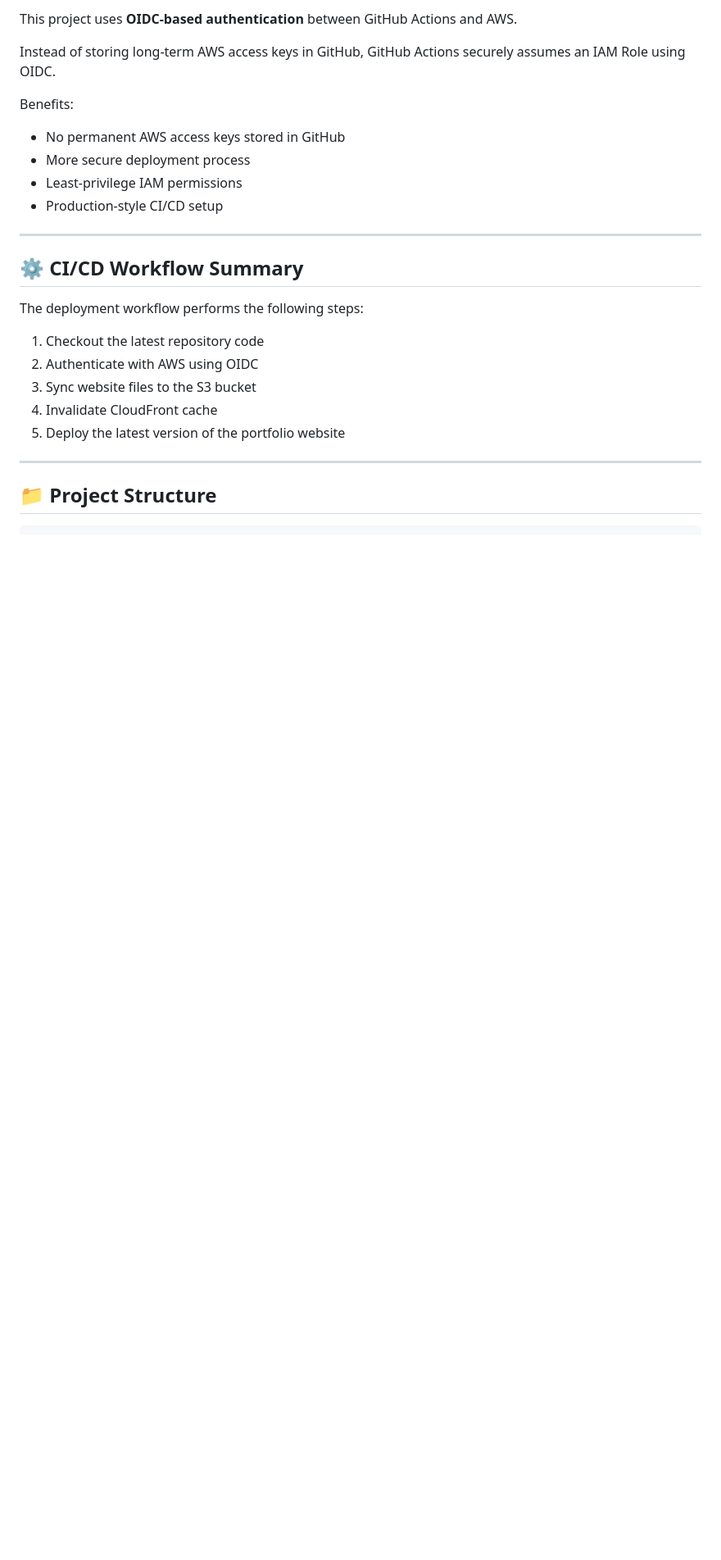
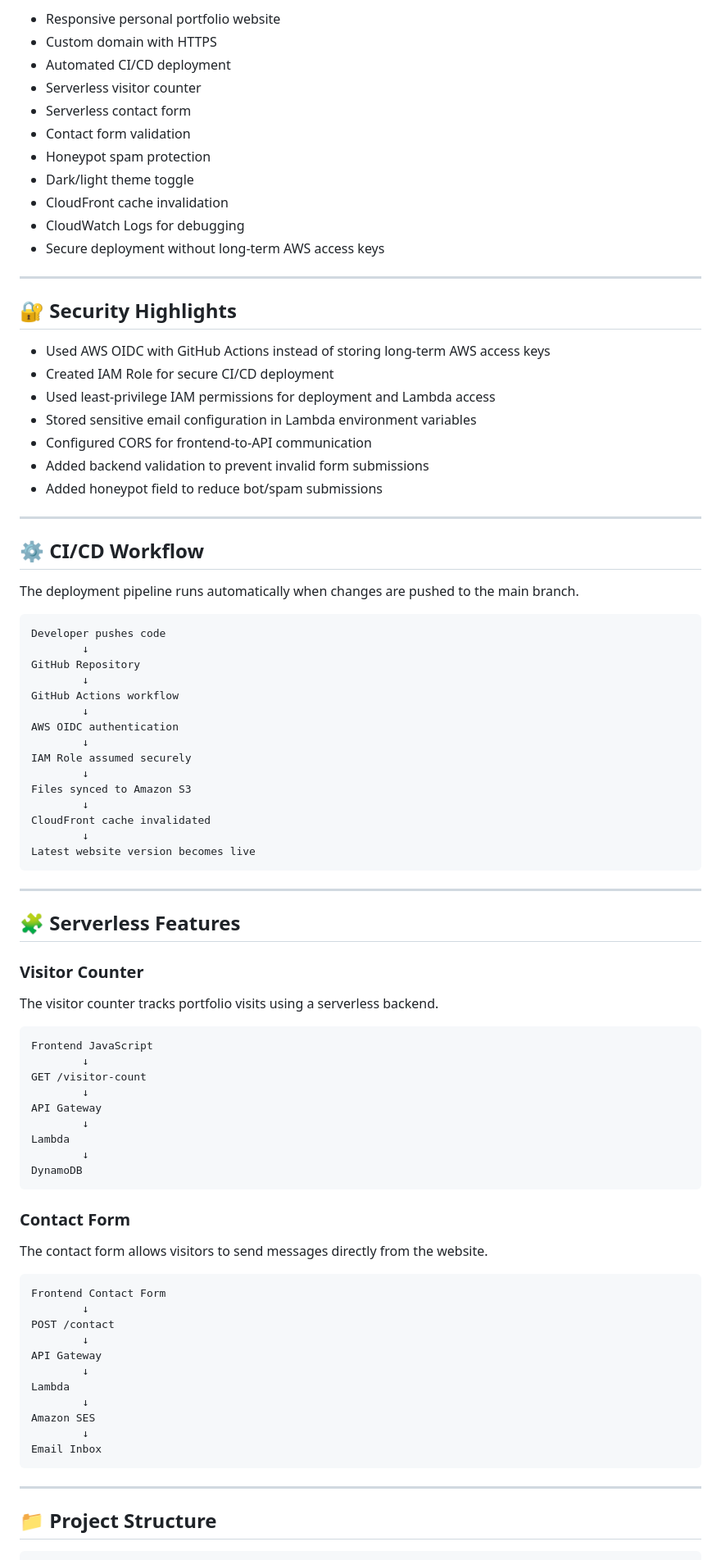
Before and after one commit to jahid2600/aws-cloud-portfolio, a Markdown page: README.md, the part around one of its changes. Shown at 82% size. Drawn GitHub-style; blank space fills up the shorter version.

````diff
--- a/README.md
+++ b/README.md
@@ -105,26 +155,89 @@ Whenever code is pushed to the main branch, GitHub Actions securely authenticate
 
-This project uses **OIDC-based authentication** between GitHub Actions and AWS.
-
-Instead of storing long-term AWS access keys in GitHub, GitHub Actions securely assumes an IAM Role using OIDC.
-
-Benefits:
-
-* No permanent AWS access keys stored in GitHub
-* More secure deployment process
-* Least-privilege IAM permissions
-* Production-style CI/CD setup
+- Responsive personal portfolio website
+- Custom domain with HTTPS
+- Automated CI/CD deployment
+- Serverless visitor counter
+- Serverless contact form
+- Contact form validation
+- Honeypot spam protection
+- Dark/light theme toggle
+- CloudFront cache invalidation
+- CloudWatch Logs for debugging
+- Secure deployment without long-term AWS access keys
 
 ---
 
-## ⚙️ CI/CD Workflow Summary
+## 🔐 Security Highlights
 
-The deployment workflow performs the following steps:
+- Used AWS OIDC with GitHub Actions instead of storing long-term AWS access keys
+- Created IAM Role for secure CI/CD deployment
+- Used least-privilege IAM permissions for deployment and Lambda access
+- Stored sensitive email configuration in Lambda environment variables
+- Configured CORS for frontend-to-API communication
+- Added backend validation to prevent invalid form submissions
+- Added honeypot field to reduce bot/spam submissions
 
-1. Checkout the latest repository code
-2. Authenticate with AWS using OIDC
-3. Sync website files to the S3 bucket
-4. Invalidate CloudFront cache
-5. Deploy the latest version of the portfolio website
+---
+
+## ⚙️ CI/CD Workflow
+
+The deployment pipeline runs automatically when changes are pushed to the main branch.
+
+```text
+Developer pushes code
+        ↓
+GitHub Repository
+        ↓
+GitHub Actions workflow
+        ↓
+AWS OIDC authentication
+        ↓
+IAM Role assumed securely
+        ↓
+Files synced to Amazon S3
+        ↓
+CloudFront cache invalidated
+        ↓
+Latest website version becomes live
+```
+
+---
+
+## 🧩 Serverless Features
+
+### Visitor Counter
+
+The visitor counter tracks portfolio visits using a serverless backend.
+
+```text
+Frontend JavaScript
+        ↓
+GET /visitor-count
+        ↓
+API Gateway
+        ↓
+Lambda
+        ↓
+DynamoDB
+```
+
+### Contact Form
+
+The contact form allows visitors to send messages directly from the website.
+
+```text
+Frontend Contact Form
+        ↓
+POST /contact
+        ↓
+API Gateway
+        ↓
+Lambda
+        ↓
+Amazon SES
+        ↓
+Email Inbox
+```
 
 ---
 
````
Also changed, not shown: other parts of README.md (+163 -78 lines).
